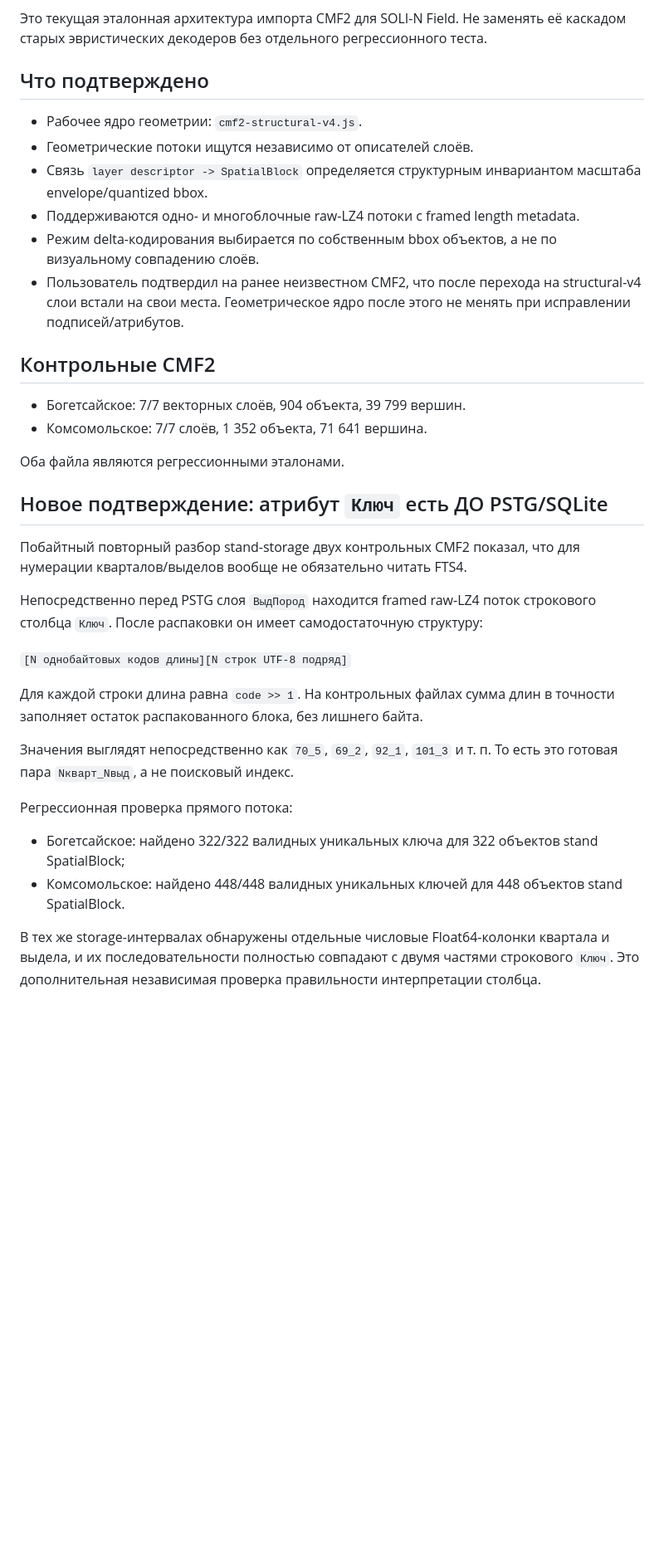
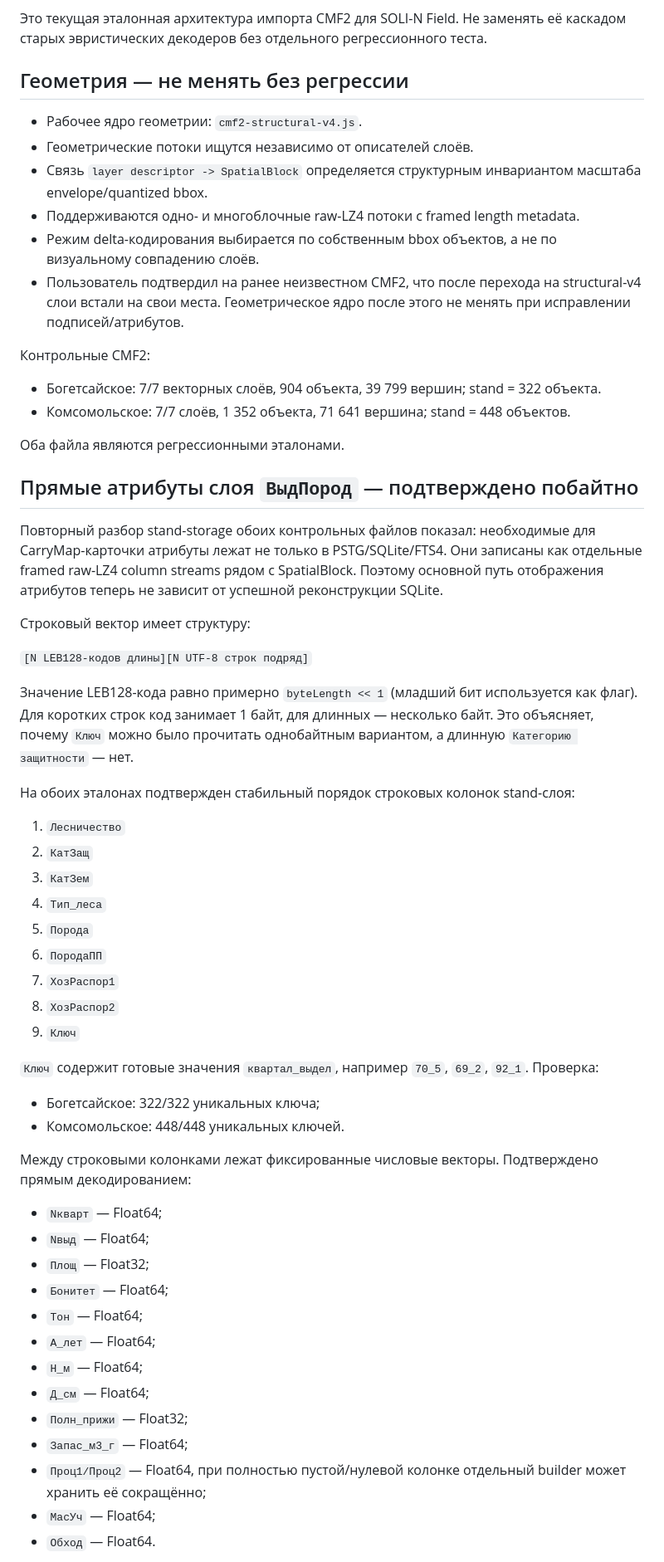
Before and after one commit to amantaev0990-code/solin-field, a Markdown page: CMF2_STRUCTURAL_V4_BASELINE.md, the part around one of its changes. Shown at 83% size. Rendered like a GitHub page; blank space fills up the shorter version.

Commit message:
Document direct CMF2 stand attribute column format

```diff
--- a/CMF2_STRUCTURAL_V4_BASELINE.md
+++ b/CMF2_STRUCTURAL_V4_BASELINE.md
@@ -4,7 +4,7 @@
 
 Это текущая эталонная архитектура импорта CMF2 для SOLI-N Field. Не заменять её каскадом старых эвристических декодеров без отдельного регрессионного теста.
 
-## Что подтверждено
+## Геометрия — не менять без регрессии
 
 - Рабочее ядро геометрии: `cmf2-structural-v4.js`.
 - Геометрические потоки ищутся независимо от описателей слоёв.
@@ -13,28 +13,49 @@
 - Режим delta-кодирования выбирается по собственным bbox объектов, а не по визуальному совпадению слоёв.
 - Пользователь подтвердил на ранее неизвестном CMF2, что после перехода на structural-v4 слои встали на свои места. Геометрическое ядро после этого не менять при исправлении подписей/атрибутов.
 
-## Контрольные CMF2
-
-- Богетсайское: 7/7 векторных слоёв, 904 объекта, 39 799 вершин.
-- Комсомольское: 7/7 слоёв, 1 352 объекта, 71 641 вершина.
+Контрольные CMF2:
+- Богетсайское: 7/7 векторных слоёв, 904 объекта, 39 799 вершин; stand = 322 объекта.
+- Комсомольское: 7/7 слоёв, 1 352 объекта, 71 641 вершина; stand = 448 объектов.
 
 Оба файла являются регрессионными эталонами.
 
-## Новое подтверждение: атрибут `Ключ` есть ДО PSTG/SQLite
+## Прямые атрибуты слоя `ВыдПород` — подтверждено побайтно
 
-Побайтный повторный разбор stand-storage двух контрольных CMF2 показал, что для нумерации кварталов/выделов вообще не обязательно читать FTS4.
+Повторный разбор stand-storage обоих контрольных файлов показал: необходимые для CarryMap-карточки атрибуты лежат не только в PSTG/SQLite/FTS4. Они записаны как отдельные framed raw-LZ4 column streams рядом с SpatialBlock. Поэтому основной путь отображения атрибутов теперь не зависит от успешной реконструкции SQLite.
 
-Непосредственно перед PSTG слоя `ВыдПород` находится framed raw-LZ4 поток строкового столбца `Ключ`. После распаковки он имеет самодостаточную структуру:
+Строковый вектор имеет структуру:
 
-`[N однобайтовых кодов длины][N строк UTF-8 подряд]`
+`[N LEB128-кодов длины][N UTF-8 строк подряд]`
 
-Для каждой строки длина равна `code >> 1`. На контрольных файлах сумма длин в точности заполняет остаток распакованного блока, без лишнего байта.
+Значение LEB128-кода равно примерно `byteLength << 1` (младший бит используется как флаг). Для коротких строк код занимает 1 байт, для длинных — несколько байт. Это объясняет, почему `Ключ` можно было прочитать однобайтным вариантом, а длинную `Категорию защитности` — нет.
 
-Значения выглядят непосредственно как `70_5`, `69_2`, `92_1`, `101_3` и т. п. То есть это готовая пара `Nкварт_Nвыд`, а не поисковый индекс.
+На обоих эталонах подтвержден стабильный порядок строковых колонок stand-слоя:
+1. `Лесничество`
+2. `КатЗащ`
+3. `КатЗем`
+4. `Тип_леса`
+5. `Порода`
+6. `ПородаПП`
+7. `ХозРаспор1`
+8. `ХозРаспор2`
+9. `Ключ`
 
-Регрессионная проверка прямого потока:
-- Богетсайское: найдено 322/322 валидных уникальных ключа для 322 объектов stand SpatialBlock;
-- Комсомольское: найдено 448/448 валидных уникальных ключей для 448 объектов stand SpatialBlock.
+`Ключ` содержит готовые значения `квартал_выдел`, например `70_5`, `69_2`, `92_1`. Проверка:
+- Богетсайское: 322/322 уникальных ключа;
+- Комсомольское: 448/448 уникальных ключей.
 
-В тех же storage-интервалах обнаружены отдельные числовые Float64-колонки квартала и выдела, и их последовательности полностью совпадают с двумя частями строкового `Ключ`. Это дополнительная независимая проверка правильности интерпретации столбца.
+Между строковыми колонками лежат фиксированные числовые векторы. Подтверждено прямым декодированием:
+- `Nкварт` — Float64;
+- `Nвыд` — Float64;
+- `Площ` — Float32;
+- `Бонитет` — Float64;
+- `Тон` — Float64;
+- `А_лет` — Float64;
+- `Н_м` — Float64;
+- `Д_см` — Float64;
+- `Полн_прижи` — Float32;
+- `Запас_м3_г` — Float64;
+- `Проц1/Проц2` — Float64, при полностью пустой/нулевой колонке отдельный builder может хранить её сокращённо;
+- `МасУч` — Float64;
+- `Обход` — Float64.
 
```
Also changed, not shown: other parts of CMF2_STRUCTURAL_V4_BASELINE.md (+12 -11 lines).
